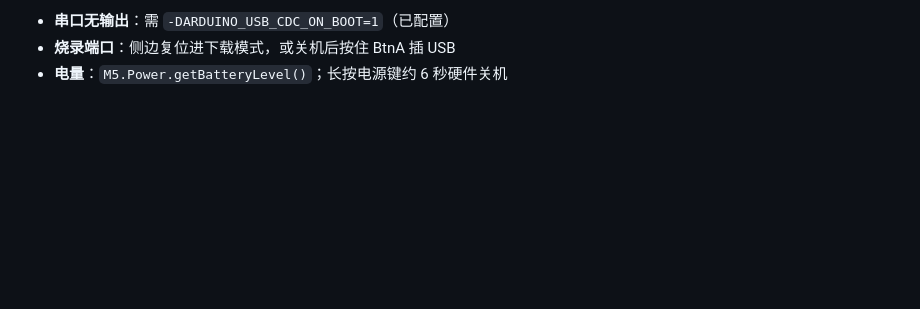
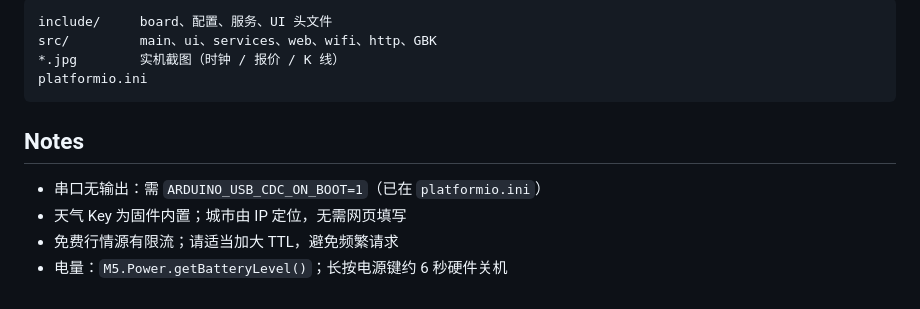
Before and after one commit to 1yzz/esp32_stock_clock, a Markdown page: README.md, the part around one of its changes. Rendered like a GitHub page; blank space fills up the shorter version.

````diff
--- a/README.md
+++ b/README.md
@@ -43,4 +63,14 @@ pio device monitor
 
-- **串口无输出**：需 `-DARDUINO_USB_CDC_ON_BOOT=1`（已配置）
-- **烧录端口**：侧边复位进下载模式，或关机后按住 BtnA 插 USB
-- **电量**：`M5.Power.getBatteryLevel()`；长按电源键约 6 秒硬件关机
+```
+include/     board、配置、服务、UI 头文件
+src/         main、ui、services、web、wifi、http、GBK
+*.jpg        实机截图（时钟 / 报价 / K 线）
+platformio.ini
+```
+
+## Notes
+
+- 串口无输出：需 `ARDUINO_USB_CDC_ON_BOOT=1`（已在 `platformio.ini`）
+- 天气 Key 为固件内置；城市由 IP 定位，无需网页填写
+- 免费行情源有限流；请适当加大 TTL，避免频繁请求
+- 电量：`M5.Power.getBatteryLevel()`；长按电源键约 6 秒硬件关机
````
Also changed, not shown: other parts of README.md (+40 -20 lines), 098f7b3ed8a079cf0cdae0457dbe61de.jpg (added), 456f77c62c2363f255ccaf47e1e97f64.jpg (added), 9ee43517e03cc3134b8ba4730d725533.jpg (added).
